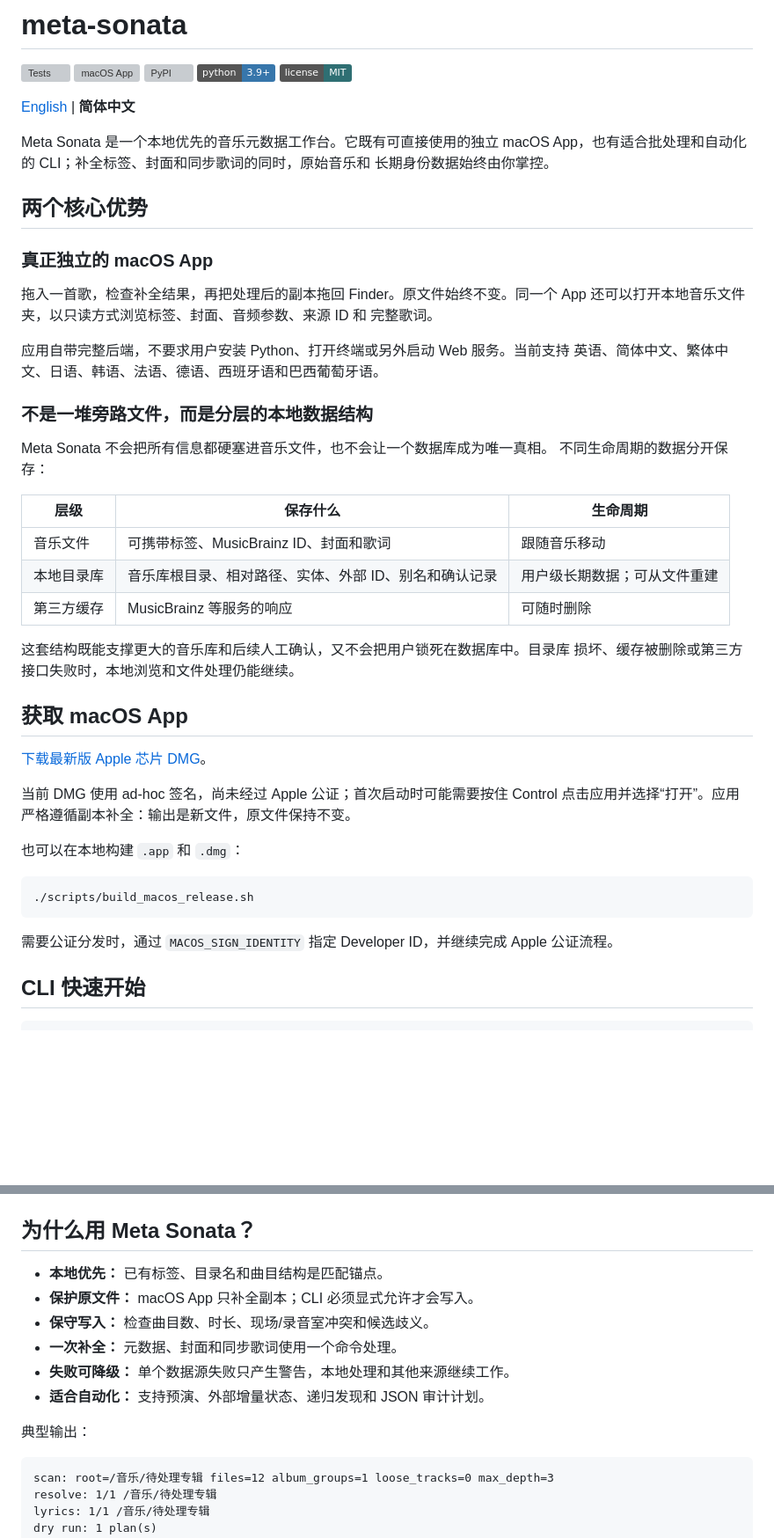
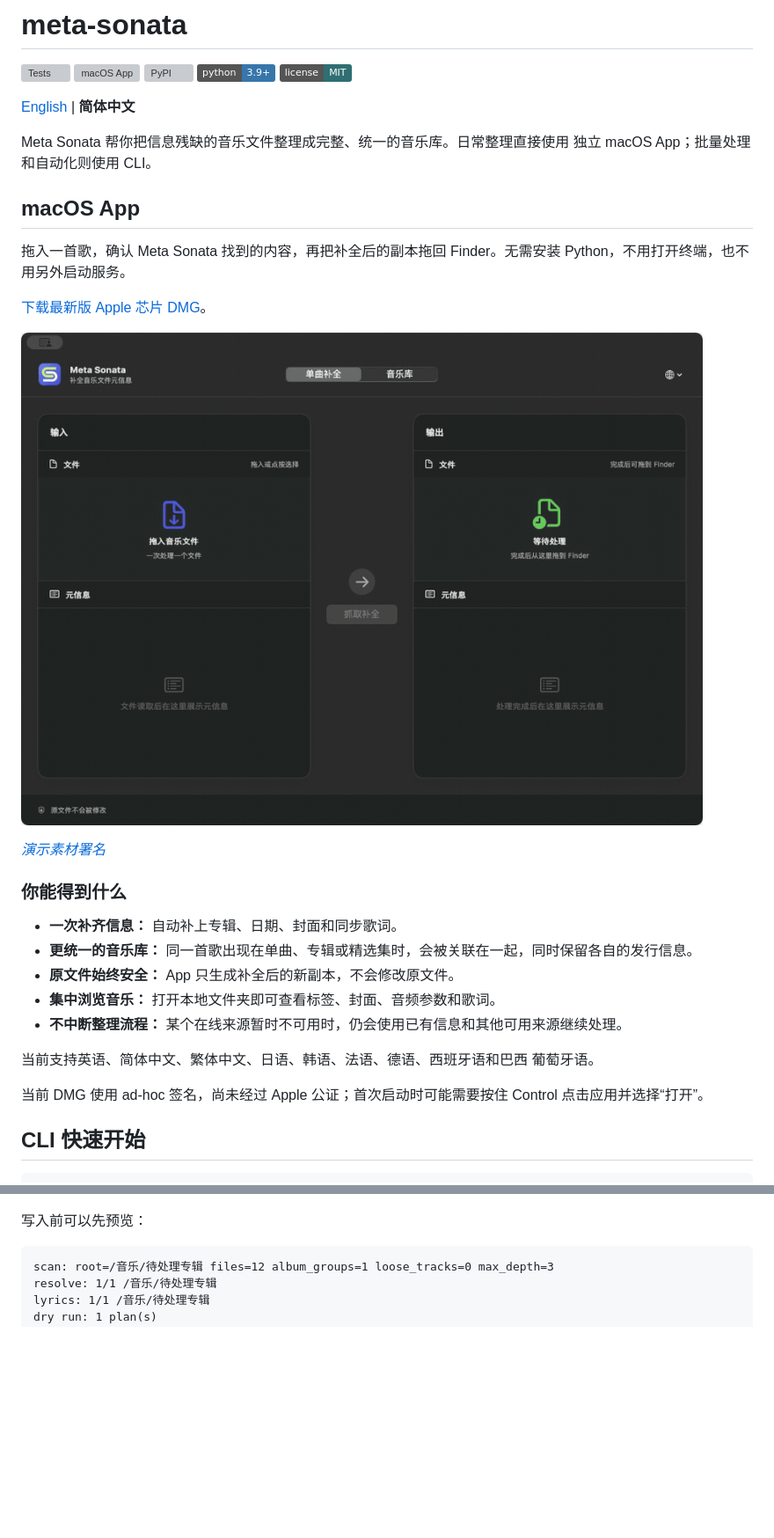
Before and after one commit to sendingE/meta-sonata, a Markdown page: README.zh-CN.md, 2 parts joined by grey strips. Shown at 88% size. Rendered like a GitHub page; pictures changed too: docs/assets/macos-app-demo.zh-CN.gif (added); badges without logos; blank space fills up the shorter version; grey boxes are pictures that could not be loaded.

````diff
--- a/README.zh-CN.md
+++ b/README.zh-CN.md
@@ -8,50 +8,33 @@
 
 [English](https://github.com/sendingE/meta-sonata) | **简体中文**
 
-Meta Sonata 是一个本地优先的音乐元数据工作台。它既有可直接使用的独立 macOS
-App，也有适合批处理和自动化的 CLI；补全标签、封面和同步歌词的同时，原始音乐和
-长期身份数据始终由你掌控。
+Meta Sonata 帮你把信息残缺的音乐文件整理成完整、统一的音乐库。日常整理直接使用
+独立 macOS App；批量处理和自动化则使用 CLI。
 
-## 两个核心优势
+## macOS App
 
-### 真正独立的 macOS App
-
-拖入一首歌，检查补全结果，再把处理后的副本拖回 Finder。原文件始终不变。同一个
-App 还可以打开本地音乐文件夹，以只读方式浏览标签、封面、音频参数、来源 ID 和
-完整歌词。
-
-应用自带完整后端，不要求用户安装 Python、打开终端或另外启动 Web 服务。当前支持
-英语、简体中文、繁体中文、日语、韩语、法语、德语、西班牙语和巴西葡萄牙语。
-
-### 不是一堆旁路文件，而是分层的本地数据结构
-
-Meta Sonata 不会把所有信息都硬塞进音乐文件，也不会让一个数据库成为唯一真相。
-不同生命周期的数据分开保存：
-
-| 层级 | 保存什么 | 生命周期 |
-| --- | --- | --- |
-| 音乐文件 | 可携带标签、MusicBrainz ID、封面和歌词 | 跟随音乐移动 |
-| 本地目录库 | 音乐库根目录、相对路径、实体、外部 ID、别名和确认记录 | 用户级长期数据；可从文件重建 |
-| 第三方缓存 | MusicBrainz 等服务的响应 | 可随时删除 |
-
-这套结构既能支撑更大的音乐库和后续人工确认，又不会把用户锁死在数据库中。目录库
-损坏、缓存被删除或第三方接口失败时，本地浏览和文件处理仍能继续。
-
-## 获取 macOS App
+拖入一首歌，确认 Meta Sonata 找到的内容，再把补全后的副本拖回 Finder。无需安装
+Python，不用打开终端，也不用另外启动服务。
 
 [下载最新版 Apple 芯片 DMG](https://github.com/sendingE/meta-sonata/releases/latest)。
 
+![Meta Sonata macOS App 补全音乐文件](https://raw.githubusercontent.com/sendingE/meta-sonata/main/docs/assets/macos-app-demo.zh-CN.gif)
+
+_[演示素材署名](https://github.com/sendingE/meta-sonata/blob/main/docs/assets/ATTRIBUTION.md)_
+
+### 你能得到什么
+
+- **一次补齐信息：** 自动补上专辑、日期、封面和同步歌词。
+- **更统一的音乐库：** 同一首歌出现在单曲、专辑或精选集时，会被关联在一起，同时保留各自的发行信息。
+- **原文件始终安全：** App 只生成补全后的新副本，不会修改原文件。
+- **集中浏览音乐：** 打开本地文件夹即可查看标签、封面、音频参数和歌词。
+- **不中断整理流程：** 某个在线来源暂时不可用时，仍会使用已有信息和其他可用来源继续处理。
+
+当前支持英语、简体中文、繁体中文、日语、韩语、法语、德语、西班牙语和巴西
+葡萄牙语。
+
 当前 DMG 使用 ad-hoc 签名，尚未经过 Apple 公证；首次启动时可能需要按住 Control
-点击应用并选择“打开”。应用严格遵循副本补全：输出是新文件，原文件保持不变。
-
-也可以在本地构建 `.app` 和 `.dmg`：
-
-```bash
-./scripts/build_macos_release.sh
-```
-
-需要公证分发时，通过 `MACOS_SIGN_IDENTITY` 指定 Developer ID，并继续完成 Apple
-公证流程。
+点击应用并选择“打开”。
 
 ## CLI 快速开始
 
@@ -82,16 +65,7 @@ meta-sonata enrich "/音乐/待处理专辑" --write
 
 ![meta-sonata CLI 预演与写入流程](https://raw.githubusercontent.com/sendingE/meta-sonata/main/docs/assets/cli-demo.gif)
 
-## 为什么用 Meta Sonata？
-
-- **本地优先：** 已有标签、目录名和曲目结构是匹配锚点。
-- **保护原文件：** macOS App 只补全副本；CLI 必须显式允许才会写入。
-- **保守写入：** 检查曲目数、时长、现场/录音室冲突和候选歧义。
-- **一次补全：** 元数据、封面和同步歌词使用一个命令处理。
-- **失败可降级：** 单个数据源失败只产生警告，本地处理和其他来源继续工作。
-- **适合自动化：** 支持预演、外部增量状态、递归发现和 JSON 审计计划。
-
-典型输出：
+写入前可以先预览：
 
 ```text
 scan: root=/音乐/待处理专辑 files=12 album_groups=1 loose_tracks=0 max_depth=3
````
Also changed, not shown: other parts of README.zh-CN.md (+0 -14 lines), README.md (+23 -71 lines), docs/assets/ATTRIBUTION.md (+17 -0 lines), docs/assets/macos-app-demo.gif (added).
